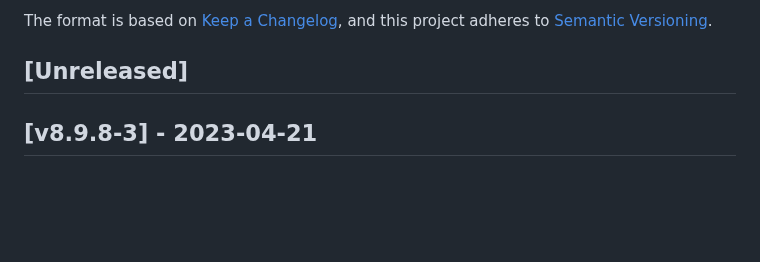
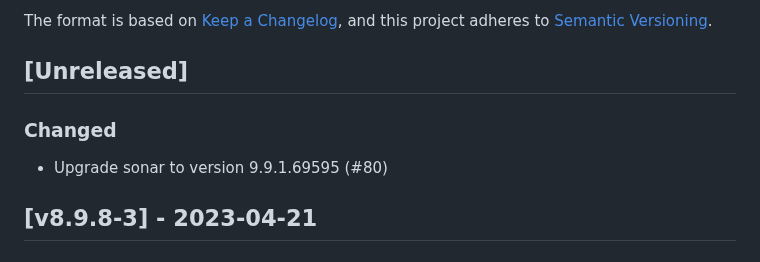
Before and after one commit to cloudogu/sonar, a Markdown page: CHANGELOG.md, the part around the change. Rendered like a GitHub page; blank space fills up the shorter version.

Commit message:
#80 update changelog

```diff
--- a/CHANGELOG.md
+++ b/CHANGELOG.md
@@ -6,6 +6,8 @@ The format is based on [Keep a Changelog](https://keepachangelog.com/en/1.0.0/),
 and this project adheres to [Semantic Versioning](https://semver.org/spec/v2.0.0.html).
 
 ## [Unreleased]
+### Changed
+- Upgrade sonar to version 9.9.1.69595 (#80)
 
 ## [v8.9.8-3] - 2023-04-21
 ### Fixed
```
